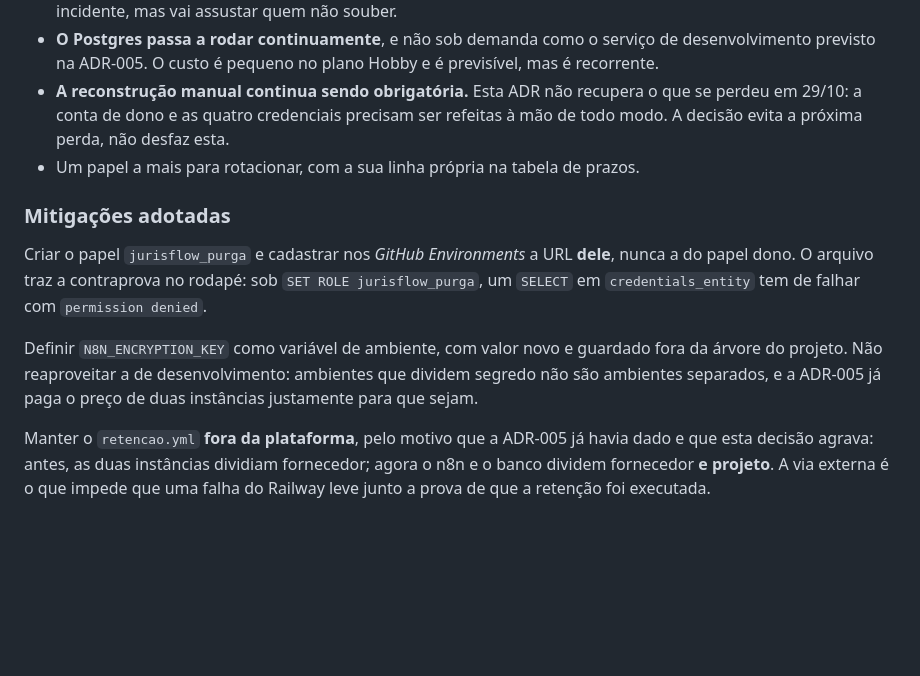
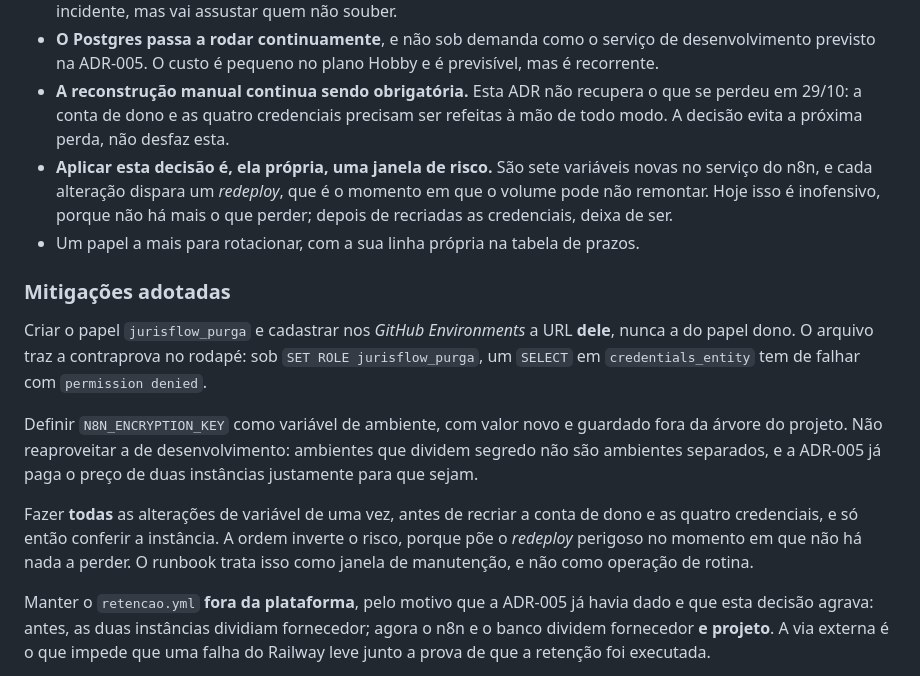
Before and after one commit to Edilene01/ai-factory-jurisflow, a Markdown page: docs/adr/ADR-006-postgres-como-banco-do-n8n.md, the part around one of its changes. Drawn GitHub-style; blank space fills up the shorter version.

```diff
--- a/docs/adr/ADR-006-postgres-como-banco-do-n8n.md
+++ b/docs/adr/ADR-006-postgres-como-banco-do-n8n.md
@@ -102,6 +117,7 @@ pendência por outra.
 * **A rede privada do Railway é IPv6 e não existe durante o *build*.** O primeiro *boot* depois da mudança pode falhar com erro de resolução de nome e só subir no *restart* seguinte. É comportamento esperado e não incidente, mas vai assustar quem não souber.
 * **O Postgres passa a rodar continuamente**, e não sob demanda como o serviço de desenvolvimento previsto na ADR-005. O custo é pequeno no plano Hobby e é previsível, mas é recorrente.
 * **A reconstrução manual continua sendo obrigatória.** Esta ADR não recupera o que se perdeu em 29/10: a conta de dono e as quatro credenciais precisam ser refeitas à mão de todo modo. A decisão evita a próxima perda, não desfaz esta.
+* **Aplicar esta decisão é, ela própria, uma janela de risco.** São sete variáveis novas no serviço do n8n, e cada alteração dispara um *redeploy*, que é o momento em que o volume pode não remontar. Hoje isso é inofensivo, porque não há mais o que perder; depois de recriadas as credenciais, deixa de ser.
 * Um papel a mais para rotacionar, com a sua linha própria na tabela de prazos.
 
 ### Mitigações adotadas
@@ -114,6 +130,11 @@ Definir `N8N_ENCRYPTION_KEY` como variável de ambiente, com valor novo e guarda
 árvore do projeto. Não reaproveitar a de desenvolvimento: ambientes que dividem segredo não
 são ambientes separados, e a ADR-005 já paga o preço de duas instâncias justamente para que
 sejam.
+
+Fazer **todas** as alterações de variável de uma vez, antes de recriar a conta de dono e as
+quatro credenciais, e só então conferir a instância. A ordem inverte o risco, porque põe o
+*redeploy* perigoso no momento em que não há nada a perder. O runbook trata isso como janela
+de manutenção, e não como operação de rotina.
 
 Manter o `retencao.yml` **fora da plataforma**, pelo motivo que a ADR-005 já havia dado e que
 esta decisão agrava: antes, as duas instâncias dividiam fornecedor; agora o n8n e o banco
```
Also changed, not shown: other parts of docs/adr/ADR-006-postgres-como-banco-do-n8n.md (+30 -10 lines).
